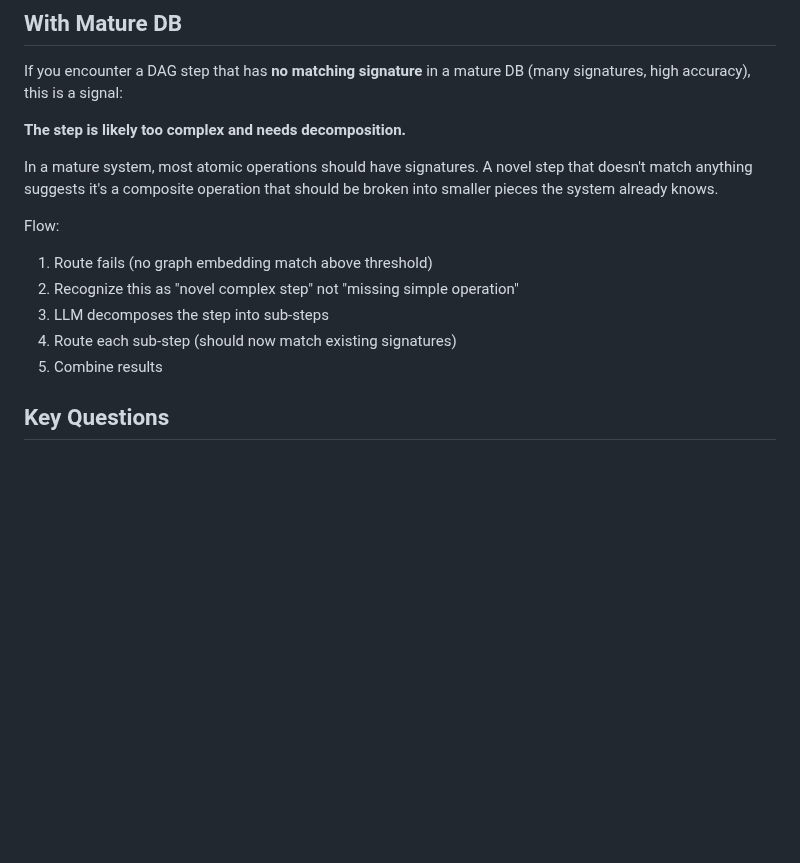
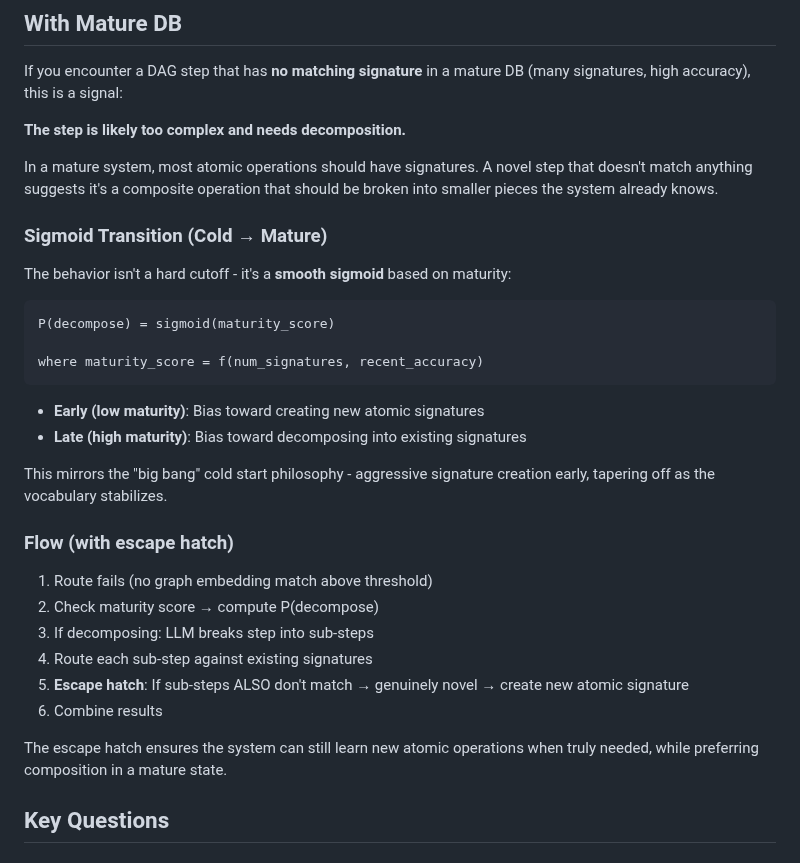
Before and after one commit to bryceroche/mycelium, a Markdown page: CLAUDE.md, the part around the change. Drawn GitHub-style; blank space fills up the shorter version.

Commit message:
docs: Add sigmoid maturity transition and escape hatch
- P(decompose) follows sigmoid based on maturity score
- Early: bias toward creating new atomic signatures
- Late: bias toward decomposing into existing signatures
- Escape hatch: if sub-steps also don't match, create new atomic

Mirrors big bang cold start philosophy - smooth transition, not hard cutoff.

Co-Authored-By: Claude Opus 4.5 <noreply@anthropic.com>

````diff
--- a/CLAUDE.md
+++ b/CLAUDE.md
@@ -273,12 +273,31 @@ Big bang function accounting for the first five levels need to be empty. Sigmoid
 
   In a mature system, most atomic operations should have signatures. A novel step that doesn't match anything suggests it's a composite operation that should be broken into smaller pieces the system already knows.
 
-  Flow:
+  ### Sigmoid Transition (Cold → Mature)
+
+  The behavior isn't a hard cutoff - it's a **smooth sigmoid** based on maturity:
+
+  ```
+  P(decompose) = sigmoid(maturity_score)
+
+  where maturity_score = f(num_signatures, recent_accuracy)
+  ```
+
+  - **Early (low maturity)**: Bias toward creating new atomic signatures
+  - **Late (high maturity)**: Bias toward decomposing into existing signatures
+
+  This mirrors the "big bang" cold start philosophy - aggressive signature creation early, tapering off as the vocabulary stabilizes.
+
+  ### Flow (with escape hatch)
+
   1. Route fails (no graph embedding match above threshold)
-  2. Recognize this as "novel complex step" not "missing simple operation"
-  3. LLM decomposes the step into sub-steps
-  4. Route each sub-step (should now match existing signatures)
-  5. Combine results
+  2. Check maturity score → compute P(decompose)
+  3. If decomposing: LLM breaks step into sub-steps
+  4. Route each sub-step against existing signatures
+  5. **Escape hatch**: If sub-steps ALSO don't match → genuinely novel → create new atomic signature
+  6. Combine results
+
+  The escape hatch ensures the system can still learn new atomic operations when truly needed, while preferring composition in a mature state.
 
 ## Key Questions
   ### Depth & Accuracy
````
